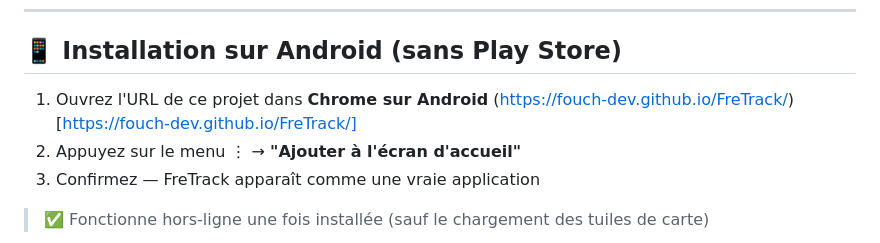
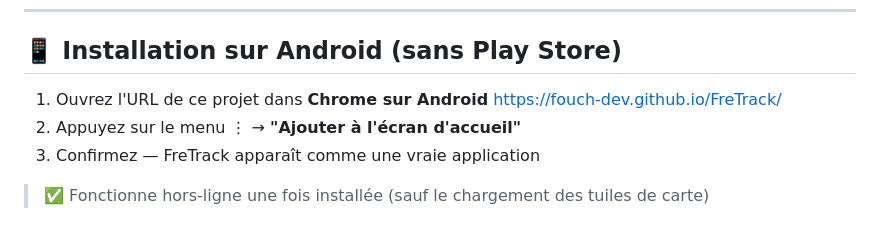
Before and after one commit to fouch-dev/FreTrack, a Markdown page: README.md, the part around the change. Rendered like a GitHub page.

```diff
--- a/README.md
+++ b/README.md
@@ -21,7 +21,7 @@ En combinant plusieurs observations, l'application triangule une **zone de reche
 
 ## 📱 Installation sur Android (sans Play Store)
 
-1. Ouvrez l'URL de ce projet dans **Chrome sur Android** (https://fouch-dev.github.io/FreTrack/)[https://fouch-dev.github.io/FreTrack/]
+1. Ouvrez l'URL de ce projet dans **Chrome sur Android** https://fouch-dev.github.io/FreTrack/
 2. Appuyez sur le menu ⋮ → **"Ajouter à l'écran d'accueil"**
 3. Confirmez — FreTrack apparaît comme une vraie application
 
```
